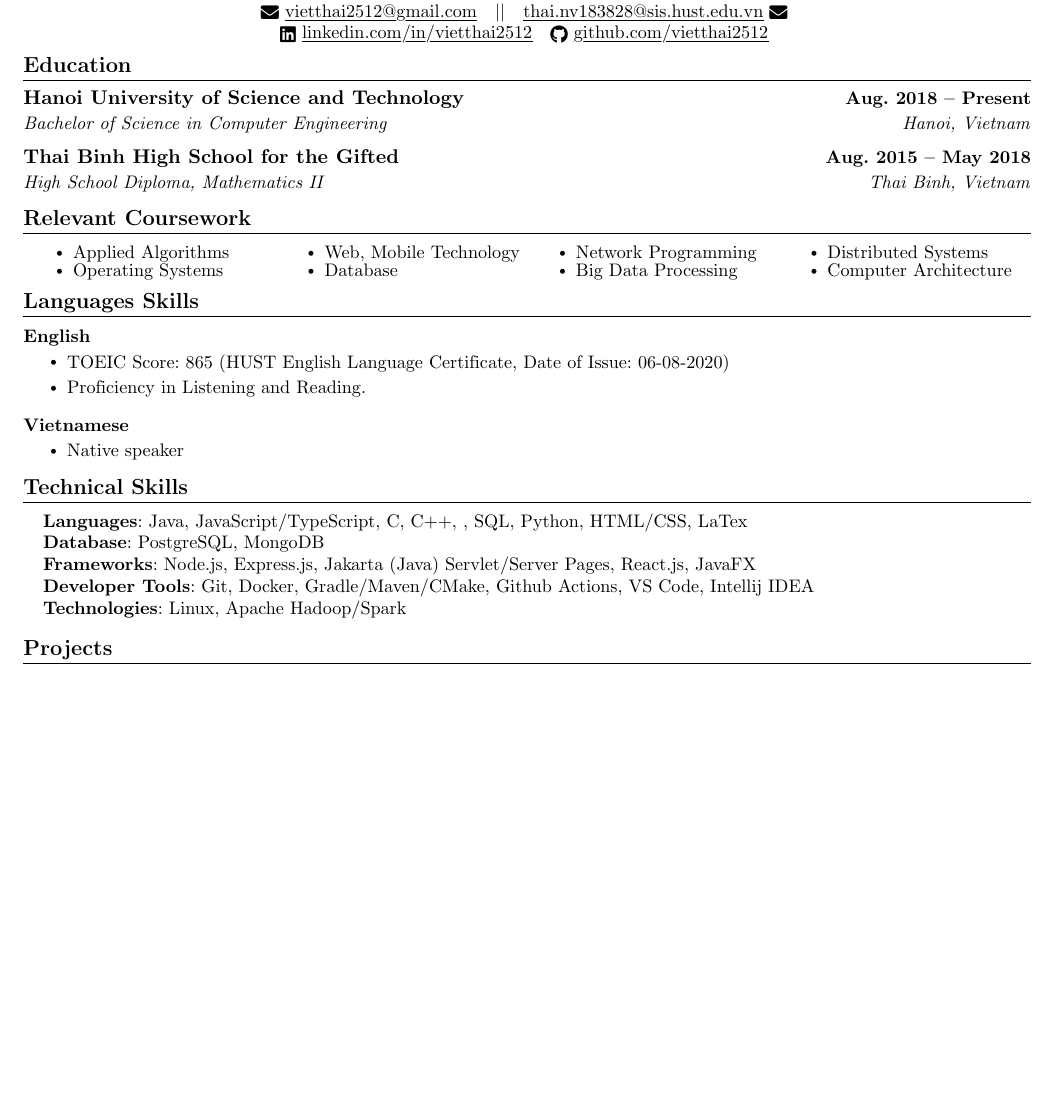
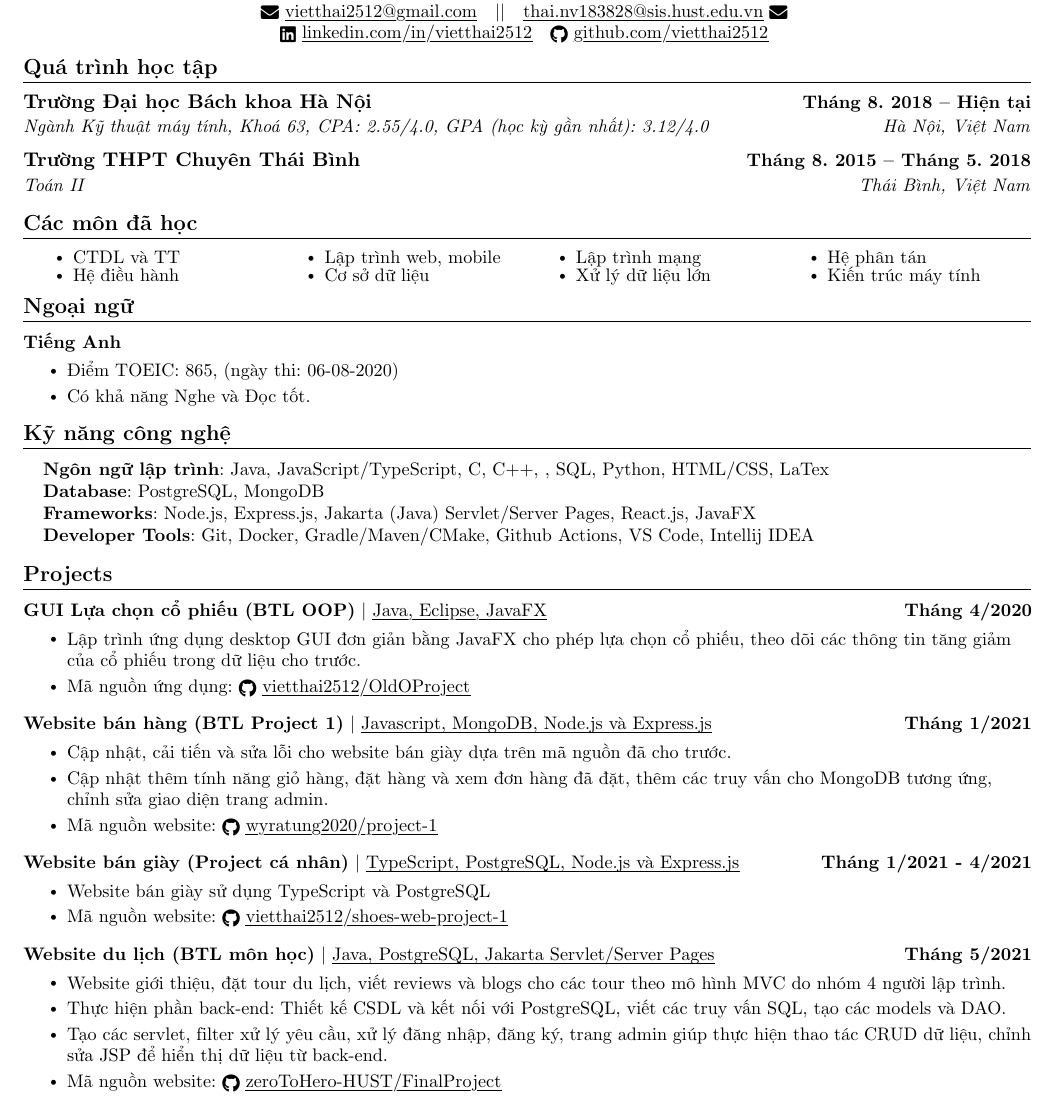
Before and after one commit to vietthai2512/vietthai2512.github.io, a LaTeX CV (docs/resume/resume_vi.tex): part of the page, cut so that both start at the same text, the shorter picture padded with empty space. Compiled offline with pdfLaTeX.

Commit message:
Update resume_vi

```diff
--- a/docs/resume/resume_vi.tex
+++ b/docs/resume/resume_vi.tex
@@ -150,29 +150,29 @@
 
 
 %-----------EDUCATION-----------
-\section{Education}
+\section{Quá trình học tập}
   	\resumeSubHeadingListStart
     	\resumeSubheading
-      		{Hanoi University of Science and Technology}{Aug. 2018 -- Present}
-      		{Bachelor of Science in Computer Engineering}{Hanoi, Vietnam}
+      		{Trường Đại học Bách khoa Hà Nội}{Tháng 8. 2018 -- Hiện tại}
+      		{Ngành Kỹ thuật máy tính, Khoá 63, CPA: 2.55/4.0, GPA (học kỳ gần nhất): 3.12/4.0}{Hà Nội, Việt Nam}
       	\resumeSubheading
-      		{Thai Binh High School for the Gifted}{Aug. 2015 -- May 2018}
-      		{High School Diploma, Mathematics II}{Thai Binh, Vietnam}
+      		{Trường THPT Chuyên Thái Bình}{Tháng 8. 2015 -- Tháng 5. 2018}
+      		{Toán II}{Thái Bình, Việt Nam}
   	\resumeSubHeadingListEnd
 
 %------RELEVANT COURSEWORK-------
-\section{Relevant Coursework}
+\section{Các môn đã học}
     %\resumeSubHeadingListStart
         \begin{multicols}{4}
             \begin{itemize}[itemsep=-5pt, parsep=3pt]
-                \item\small Applied Algorithms
-                \item\small Operating Systems
-                \item\small Web, Mobile Technology
-                \item\small Database
-                \item\small Network Programming
-                \item\small Big Data Processing
-                \item\small Distributed Systems
-                \item\small Computer Architecture
+                \item\small CTDL và TT
+                \item\small Hệ điều hành
+                \item\small Lập trình web, mobile
+                \item\small Cơ sở dữ liệu
+                \item\small Lập trình mạng
+                \item\small Xử lý dữ liệu lớn
+                \item\small Hệ phân tán
+                \item\small Kiến trúc máy tính
             \end{itemize}
         \end{multicols}
         \vspace*{2.0\multicolsep}
@@ -207,35 +207,26 @@
 %\vspace{-16pt}
 
 %-----------FOREIGN LANGUAGE SKILLS-----------
-\section{Languages Skills}
+\section{Ngoại ngữ}
     \vspace{-5pt}
     \resumeSubHeadingListStart
       	\resumeProjectHeading
-          	{\textbf{English}}{}
+          	{\textbf{Tiếng Anh}}{}
           	\resumeItemListStart
-            	\resumeItem{TOEIC Score: 865 (HUST English Language Certificate, Date of Issue: 06-08-2020)}
-            	\resumeItem{Proficiency in Listening and Reading.}
-          	\resumeItemListEnd
-
-          	\vspace{-13pt}
-
-          	\resumeProjectHeading
-          	{\textbf{Vietnamese}}{}
-          	\resumeItemListStart
-            	\resumeItem{Native speaker}
+            	\resumeItem{Điểm TOEIC: 865, (ngày thi: 06-08-2020)}
+            	\resumeItem{Có khả năng Nghe và Đọc tốt.}
           	\resumeItemListEnd
     \resumeSubHeadingListEnd
 \vspace{-15pt}
 
 %-----------PROGRAMMING SKILLS-----------
-\section{Technical Skills}
+\section{Kỹ năng công nghệ}
  	\begin{itemize}[leftmargin=0.15in, label={}]
     	\small{\item{
-     		\textbf{Languages}{: Java, JavaScript/TypeScript, C, C++, , SQL, Python, HTML/CSS, LaTex} \\
+     		\textbf{Ngôn ngữ lập trình}{: Java, JavaScript/TypeScript, C, C++, , SQL, Python, HTML/CSS, LaTex} \\
      		\textbf{Database}{: PostgreSQL, MongoDB} \\
      		\textbf{Frameworks}{: Node.js, Express.js, Jakarta (Java) Servlet/Server Pages, React.js, JavaFX}\\
      		\textbf{Developer Tools}{: Git, Docker, Gradle/Maven/CMake, Github Actions, VS Code, Intellij IDEA} \\
-     		\textbf{Technologies}{: Linux, Apache Hadoop/Spark} \\
     	}}
  	\end{itemize}
 \vspace{-16pt}
@@ -243,36 +234,45 @@
 %-----------PROJECTS-----------
 \section{Projects}
 \vspace{-5pt}
-    % \resumeSubHeadingListStart
-	% 	\resumeProjectHeading
-	% 		{\textbf{Gym Reservation Bot} $|$ \emph{Python, Selenium, Google Cloud Console}}{January 2021}
-	% 		\resumeItemListStart
-    %         	\resumeItem{Developed an automatic bot using Python and Google Cloud Console to register myself for a timeslot at my school gym.}
-    %         	\resumeItem{Implemented Selenium to create an instance of Chrome in order to interact with the correct elements of the web page.}
-    %         	\resumeItem{Created a Linux virtual machine to run on Google Cloud so that the program is able to run everyday from the cloud.}
-    %         	\resumeItem{Used Cron to schedule the program to execute automatically at 11 AM every morning so a reservation is made for me.}
-    %       	\resumeItemListEnd
+    \resumeSubHeadingListStart
+        \resumeProjectHeading
+            {\textbf{GUI Lựa chọn cổ phiếu (BTL OOP)} $|$ \myuline{Java, Eclipse, JavaFX}}{Tháng 4/2020}
+            \resumeItemListStart
+                \resumeItem{Lập trình ứng dụng desktop GUI đơn giản bằng JavaFX cho phép lựa chọn cổ phiếu, theo dõi các thông tin tăng giảm của cổ phiếu trong dữ liệu cho trước. }
+                \resumeItem{Mã nguồn ứng dụng: \href{https://github.com/vietthai2512/OldOProject}{\raisebox{-0.2\height}\faGithub\ \myuline{vietthai2512/OldOProject}}}
+            \resumeItemListEnd
 
-	% 		\vspace{-13pt}
+			\vspace{-13pt}
 
-    %   	\resumeProjectHeading
-    %       	{\textbf{Ticket Price Calculator App} $|$ \emph{Java, Android Studio}}{November 2020}
-    %       	\resumeItemListStart
-    %         	\resumeItem{Created an Android application using Java and Android Studio to calculate ticket prices for trips to museums in NYC.}
-    %         	\resumeItem{Processed user inputted information in the back-end of the app to return a subtotal price based on the tickets selected.}
-    %         	\resumeItem{Utilized the layout editor to create a UI for the application in order to allow different scenes to interact with each other.}
-    %       	\resumeItemListEnd
+      	\resumeProjectHeading
+          	{\textbf{Website bán hàng (BTL Project 1)} $|$ \emph{Javascript, MongoDB, Node.js và Express.js}}{Tháng 1/2021}
+          	\resumeItemListStart
+            	\resumeItem{Cập nhật, cải tiến và sửa lỗi cho website bán giày dựa trên mã nguồn đã cho trước.}
+            	\resumeItem{Cập nhật thêm tính năng giỏ hàng, đặt hàng và xem đơn hàng đã đặt, thêm các truy vấn cho MongoDB tương ứng, chỉnh sửa giao diện trang admin.}
+            	\resumeItem{Mã nguồn website: \href{https://github.com/wyratung2020/project-1}{\raisebox{-0.2\height}\faGithub\ \myuline{wyratung2020/project-1}}}
+          	\resumeItemListEnd
 
-	% 		\vspace{-13pt}
+			\vspace{-13pt}
 
-	% 	\resumeProjectHeading
-    %       	{\textbf{Transaction Management GUI} $|$ \emph{Java, Eclipse, JavaFX}}{October 2020}
-    %       	\resumeItemListStart
-    %         	\resumeItem{Designed a sample banking transaction system using Java to simulate the common functions of using a bank account.}
-    %         	\resumeItem{Used JavaFX to create a GUI that supports actions such as creating an account, deposit, withdraw, list all acounts, etc.}
-    %         	\resumeItem{Implemented object-oriented programming practices such as inheritance to create different account types and databases.}
-    %       	\resumeItemListEnd
-    % \resumeSubHeadingListEnd
+        \resumeProjectHeading
+            {\textbf{Website bán giày (Project cá nhân)} $|$ \emph{TypeScript, PostgreSQL, Node.js và Express.js}}{Tháng 1/2021 - 4/2021}
+            \resumeItemListStart
+                \resumeItem{Website bán giày sử dụng TypeScript và PostgreSQL}
+                \resumeItem{Mã nguồn website: \href{https://github.com/vietthai2512/shoes-web-project-1}{\raisebox{-0.2\height}\faGithub\ \myuline{vietthai2512/shoes-web-project-1}}}
+            \resumeItemListEnd
+
+            \vspace{-13pt}
+
+        \resumeProjectHeading
+            {\textbf{Website du lịch (BTL môn học)} $|$ \emph{Java, PostgreSQL, Jakarta Servlet/Server Pages}}{Tháng 5/2021}
+            \resumeItemListStart
+                \resumeItem{Website giới thiệu, đặt tour du lịch, viết reviews và blogs cho các tour theo mô hình MVC do nhóm 4 người lập trình.}
+                \resumeItem{Thực hiện phần back-end: Thiết kế CSDL và kết nối với PostgreSQL, viết các truy vấn SQL, tạo các models và DAO.}
+                \resumeItem{Tạo các servlet, filter xử lý yêu cầu, xử lý đăng nhập, đăng ký, trang admin giúp thực hiện thao tác CRUD dữ liệu, chỉnh sửa JSP để hiển thị dữ liệu từ back-end.}
+                \resumeItem{Mã nguồn website: \href{https://github.com/zeroToHero-HUST/FinalProject}{\raisebox{-0.2\height}\faGithub\ \myuline{zeroToHero-HUST/FinalProject}}}
+            \resumeItemListEnd
+
+    \resumeSubHeadingListEnd
 \vspace{-15pt}
 
 
```
